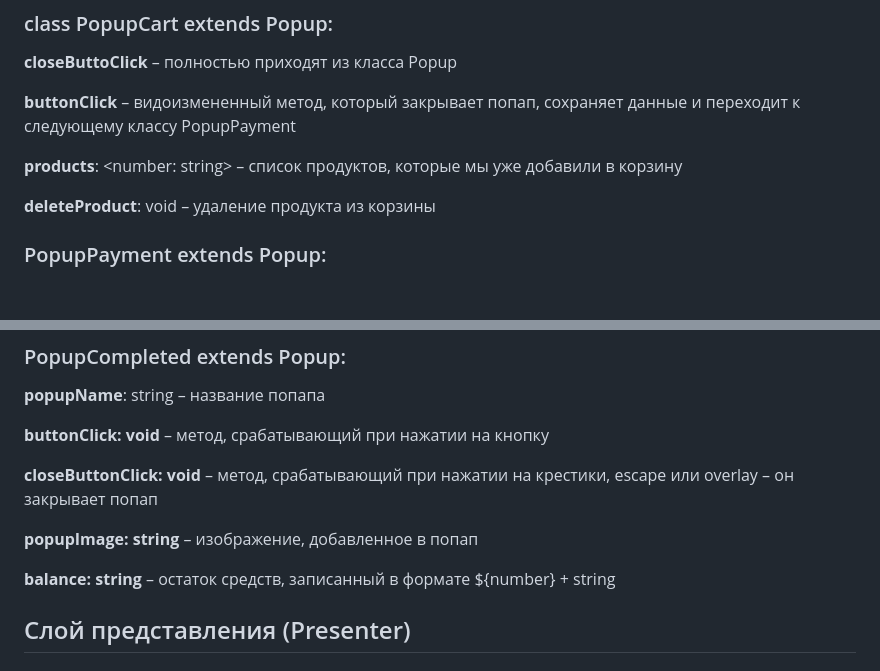
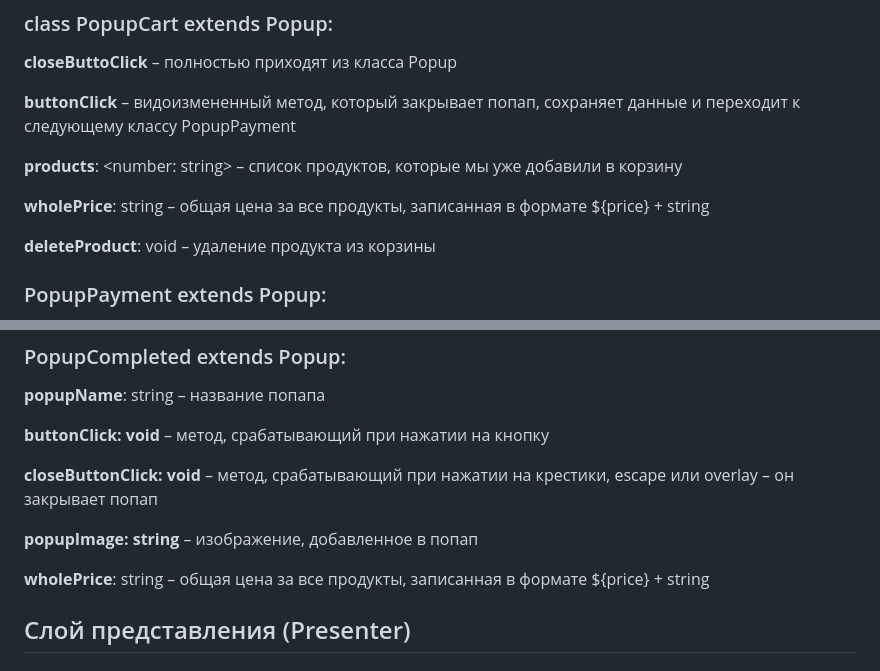
Before and after one commit to KonstantiNN1/web-larek-frontend, a Markdown page: README.md, 2 parts joined by grey strips. Drawn GitHub-style; blank space fills up the shorter version.

```diff
--- a/README.md
+++ b/README.md
@@ -44,6 +44,8 @@ private **popupName**: string – название попапа
 **buttonClick** – видоизмененный метод, который закрывает попап, сохраняет данные и переходит к следующему классу PopupPayment
 
 **products**: <number: string> – список продуктов, которые мы уже добавили в корзину
+
+**wholePrice**: string – общая цена за все продукты, записанная в формате ${price} + string
 
 **deleteProduct**: void – удаление продукта из корзины
 
@@ -94,7 +96,7 @@ private **popupName**: string – название попапа
 
 **popupImage: string** – изображение, добавленное в попап
 
-**balance: string** – остаток средств, записанный в формате ${number} + string
+**wholePrice**: string – общая цена за все продукты, записанная в формате ${price} + string
 
 
 ## Слой представления (Presenter)
```
